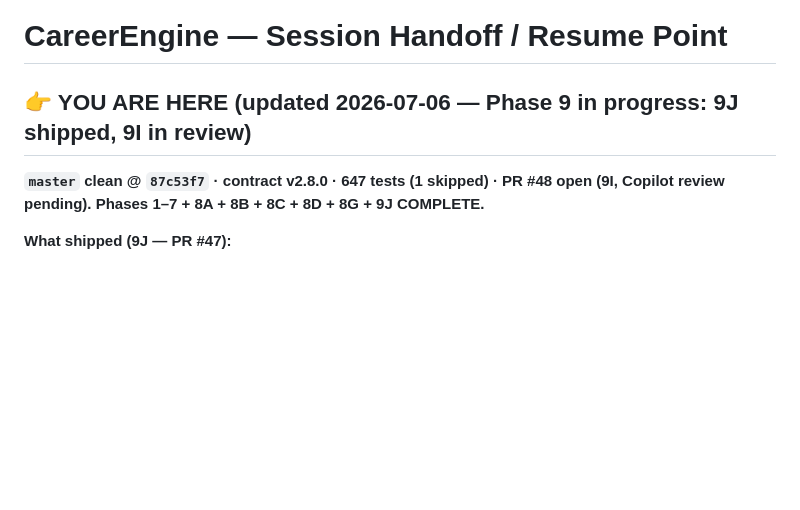
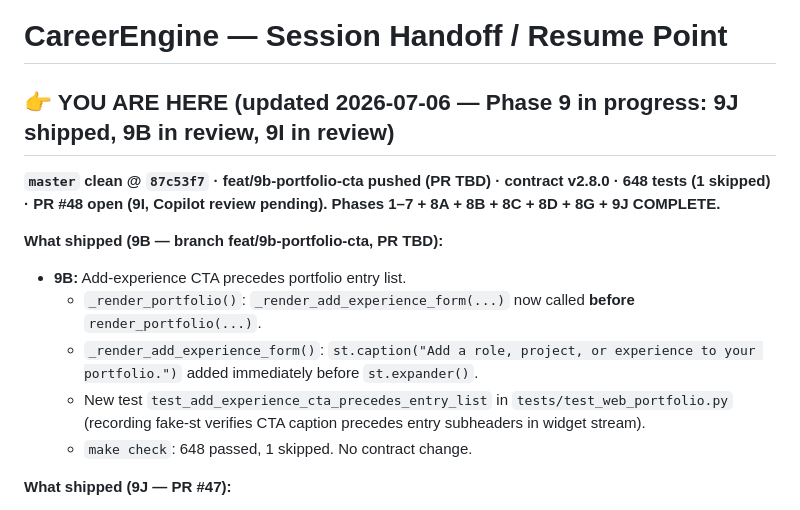
Before and after one commit to suchakra/career-engine, a Markdown page: docs/HANDOFF.md, the part around the change. Rendered like a GitHub page; blank space fills up the shorter version.

Commit message:
docs: update HANDOFF for 9B branch

```diff
--- a/docs/HANDOFF.md
+++ b/docs/HANDOFF.md
@@ -1,8 +1,15 @@
 # CareerEngine — Session Handoff / Resume Point
 
-## 👉 YOU ARE HERE (updated 2026-07-06 — Phase 9 in progress: 9J shipped, 9I in review)
-**`master` clean @ `87c53f7` · contract v2.8.0 · 647 tests (1 skipped) · PR #48 open (9I, Copilot review pending).**
+## 👉 YOU ARE HERE (updated 2026-07-06 — Phase 9 in progress: 9J shipped, 9B in review, 9I in review)
+**`master` clean @ `87c53f7` · feat/9b-portfolio-cta pushed (PR TBD) · contract v2.8.0 · 648 tests (1 skipped) · PR #48 open (9I, Copilot review pending).**
 **Phases 1–7 + 8A + 8B + 8C + 8D + 8G + 9J COMPLETE.**
+
+**What shipped (9B — branch feat/9b-portfolio-cta, PR TBD):**
+- **9B:** Add-experience CTA precedes portfolio entry list.
+  - `_render_portfolio()`: `_render_add_experience_form(...)` now called **before** `render_portfolio(...)`.
+  - `_render_add_experience_form()`: `st.caption("Add a role, project, or experience to your portfolio.")` added immediately before `st.expander()`.
+  - New test `test_add_experience_cta_precedes_entry_list` in `tests/test_web_portfolio.py` (recording fake-st verifies CTA caption precedes entry subheaders in widget stream).
+  - `make check`: 648 passed, 1 skipped. No contract change.
 
 **What shipped (9J — PR #47):**
 - **9J:** Grill checkpoint info copy: `st.info("💡 You've reached a checkpoint — stories completed so far are visible in Portfolio.")` shown above checkpoint summary when `grill_checkpoint` is set. No logic changes. Test: `test_checkpoint_leave_copy_shown`. Copilot review addressed: removed persistence claims (accurate under both InMemory + Firestore); fixed `_FakeSt.columns()` spec-sized.
```
